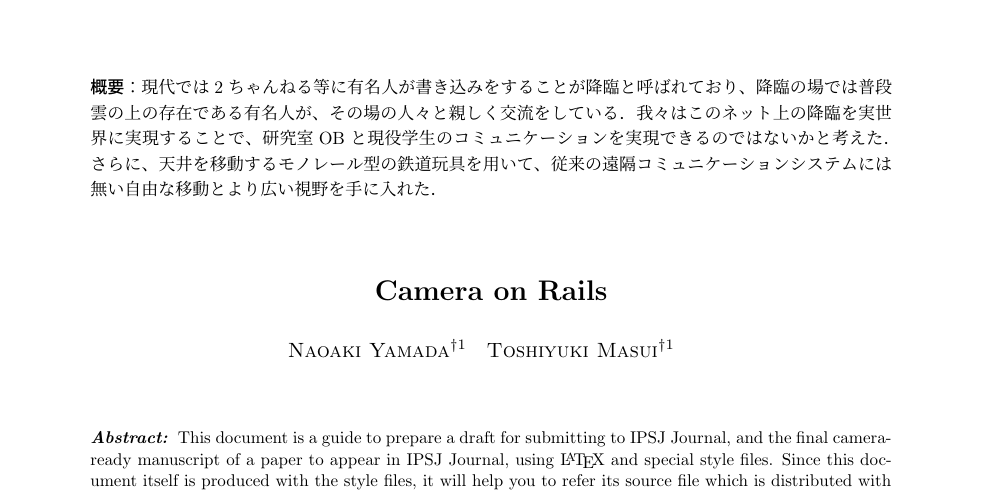
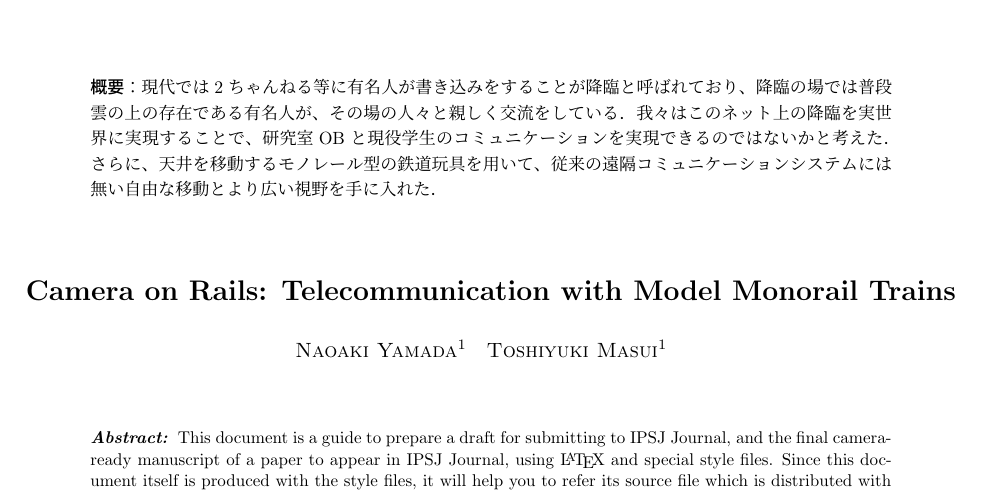
Before and after one commit to napo0703/interaction2015-paper, a LaTeX document (paper.tex): part of page 1 of 2, cut so that both start at the same text. Compiled offline with pLaTeX and dvipdfmx; a LaTeX package or settings file that is missing is left out.

Commit message:
文言微修正

```diff
--- a/paper.tex
+++ b/paper.tex
@@ -40,9 +40,9 @@
 \begin{document}
 
 \title{降臨鉄道: 模型モノレールを利用した遠隔通信}
-\etitle{Camera on Rails}
+\etitle{Camera on Rails: Telecommunication with Model Monorail Trains}
 
-\paffiliate{KU}{慶應義塾大学 環境情報学部\\
+\affiliate{KU}{慶應義塾大学 環境情報学部\\
 Faculty of Environment and Infomation Studies, Keio University}
 
 \author{山田 尚昭}{Naoaki Yamada}{KU}
```
